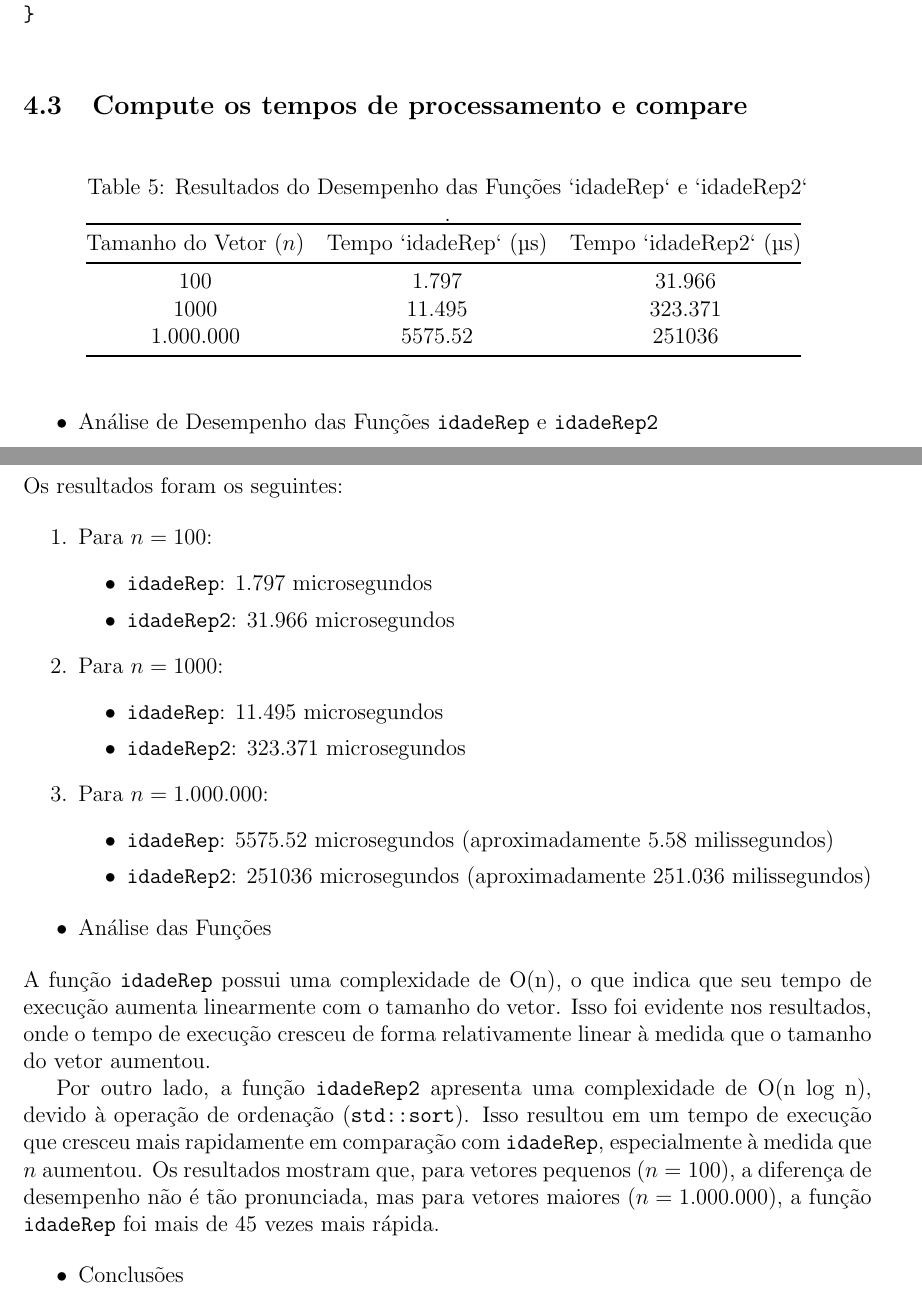
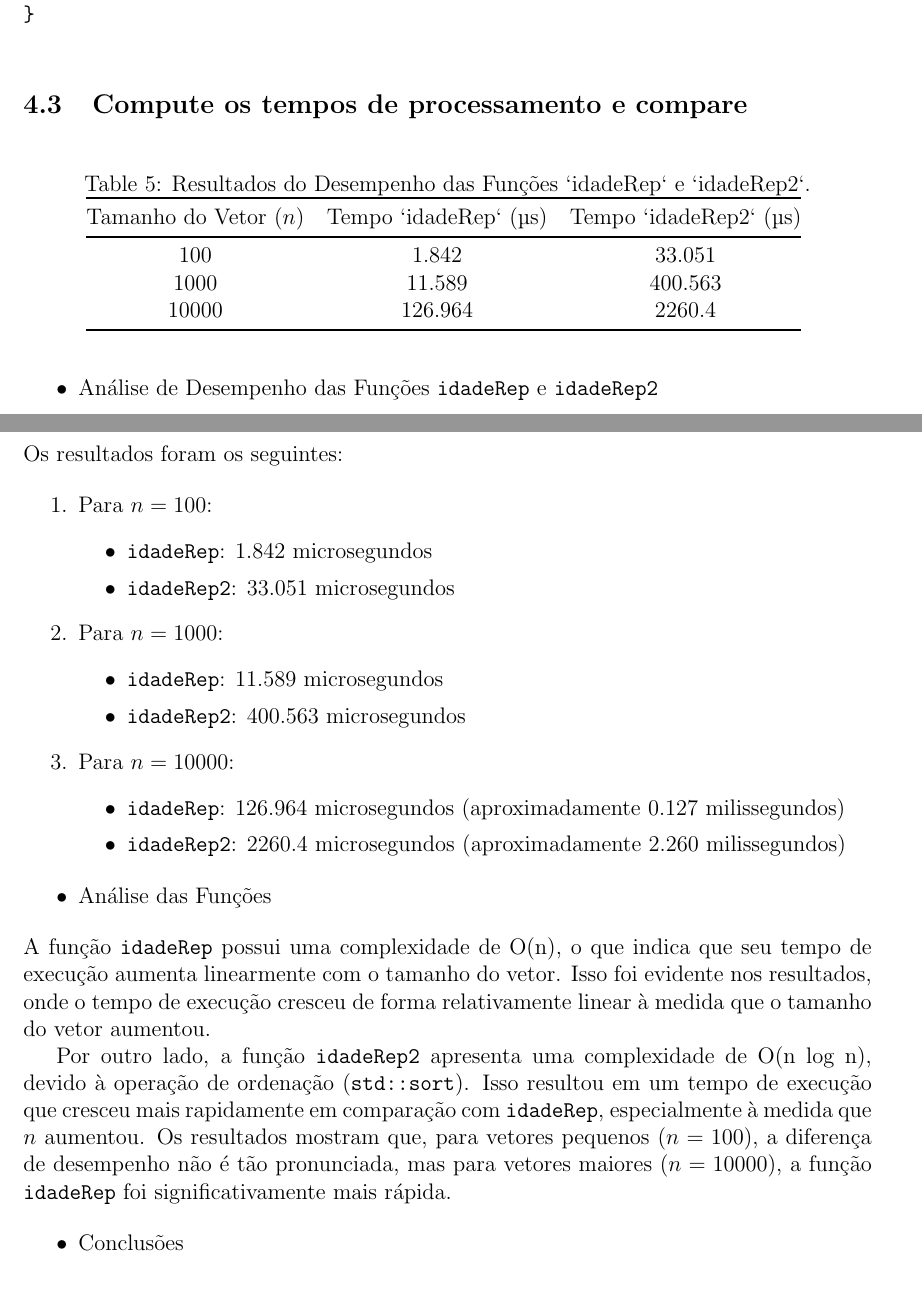
Before and after one commit to mpazmarcato/EDB-II, a LaTeX document (docs/main.tex, which reads docs/fase_analise/2_1_sections/q3.tex): two parts of pages 15 and 16 of 17, joined at a grey line, cut so that both start at the same text. Compiled offline with pdfLaTeX.

Commit message:
refactor: new analysis

```diff
--- a/docs/fase_analise/2_1_sections/q3.tex
+++ b/docs/fase_analise/2_1_sections/q3.tex
@@ -2,14 +2,13 @@
 
 \begin{table}[ht]
     \centering
-    \caption{Resultados do Desempenho das Funções `idadeRep` e `idadeRep2`}.
-
+    \caption{Resultados do Desempenho das Funções `idadeRep` e `idadeRep2`.}
     \begin{tabular}{@{}ccc@{}}
         \toprule
         Tamanho do Vetor (\(n\)) & Tempo `idadeRep` (µs) & Tempo `idadeRep2` (µs) \\ \midrule
-        100       & 1.797               & 31.966               \\
-        1000      & 11.495              & 323.371              \\
-        1.000.000 & 5575.52             & 251036               \\ \bottomrule
+        100       & 1.842               & 33.051               \\
+        1000      & 11.589              & 400.563              \\
+        10000     & 126.964             & 2260.4               \\ \bottomrule
     \end{tabular}
     \label{tab:resultados}
 \end{table}
@@ -27,20 +26,20 @@ Os resultados foram os seguintes:
 \begin{enumerate}
     \item Para \( n = 100 \):
     \begin{itemize}
-        \item \texttt{idadeRep}: 1.797 microsegundos
-        \item \texttt{idadeRep2}: 31.966 microsegundos
+        \item \texttt{idadeRep}: 1.842 microsegundos
+        \item \texttt{idadeRep2}: 33.051 microsegundos
     \end{itemize}
 
     \item Para \( n = 1000 \):
     \begin{itemize}
-        \item \texttt{idadeRep}: 11.495 microsegundos
-        \item \texttt{idadeRep2}: 323.371 microsegundos
+        \item \texttt{idadeRep}: 11.589 microsegundos
+        \item \texttt{idadeRep2}: 400.563 microsegundos
     \end{itemize}
 
-    \item Para \( n = 1.000.000 \):
+    \item Para \( n = 10000 \):
     \begin{itemize}
-        \item \texttt{idadeRep}: 5575.52 microsegundos (aproximadamente 5.58 milissegundos)
-        \item \texttt{idadeRep2}: 251036 microsegundos (aproximadamente 251.036 milissegundos)
+        \item \texttt{idadeRep}: 126.964 microsegundos (aproximadamente 0.127 milissegundos)
+        \item \texttt{idadeRep2}: 2260.4 microsegundos (aproximadamente 2.260 milissegundos)
     \end{itemize}
 \end{enumerate}
 
@@ -49,12 +48,11 @@ Os resultados foram os seguintes:
 \end{itemize}
 A função \texttt{idadeRep} possui uma complexidade de O(n), o que indica que seu tempo de execução aumenta linearmente com o tamanho do vetor. Isso foi evidente nos resultados, onde o tempo de execução cresceu de forma relativamente linear à medida que o tamanho do vetor aumentou.
 
-Por outro lado, a função \texttt{idadeRep2} apresenta uma complexidade de O(n log n), devido à operação de ordenação (\texttt{std::sort}). Isso resultou em um tempo de execução que cresceu mais rapidamente em comparação com \texttt{idadeRep}, especialmente à medida que \( n \) aumentou. Os resultados mostram que, para vetores pequenos (\( n = 100 \)), a diferença de desempenho não é tão pronunciada, mas para vetores maiores (\( n = 1.000.000 \)), a função \texttt{idadeRep} foi mais de 45 vezes mais rápida.
+Por outro lado, a função \texttt{idadeRep2} apresenta uma complexidade de O(n log n), devido à operação de ordenação (\texttt{std::sort}). Isso resultou em um tempo de execução que cresceu mais rapidamente em comparação com \texttt{idadeRep}, especialmente à medida que \( n \) aumentou. Os resultados mostram que, para vetores pequenos (\( n = 100 \)), a diferença de desempenho não é tão pronunciada, mas para vetores maiores (\( n = 10000 \)), a função \texttt{idadeRep} foi significativamente mais rápida.
 
 \begin{itemize}
     \item Conclusões
 \end{itemize}
-
 A análise revela que a função \texttt{idadeRep} é mais eficiente em termos de tempo de execução, sendo mais adequada para cenários em que a rapidez na verificação de duplicatas é crucial. A função \texttt{idadeRep2}, apesar de funcional, sofre um aumento significativo no tempo de execução devido ao custo da ordenação, tornando-se impraticável para grandes conjuntos de dados.
 
 Em resumo, ao lidar com grandes vetores, é essencial escolher algoritmos com complexidade mais baixa, como o da função \texttt{idadeRep}, para garantir um desempenho adequado e eficiente nas operações desejadas. Essa escolha é fundamental em aplicações onde a eficiência computacional é uma prioridade.
```
Also changed, not shown: docs/fase_analise/2_1_sections/q3.tex (2 more changed lines).
